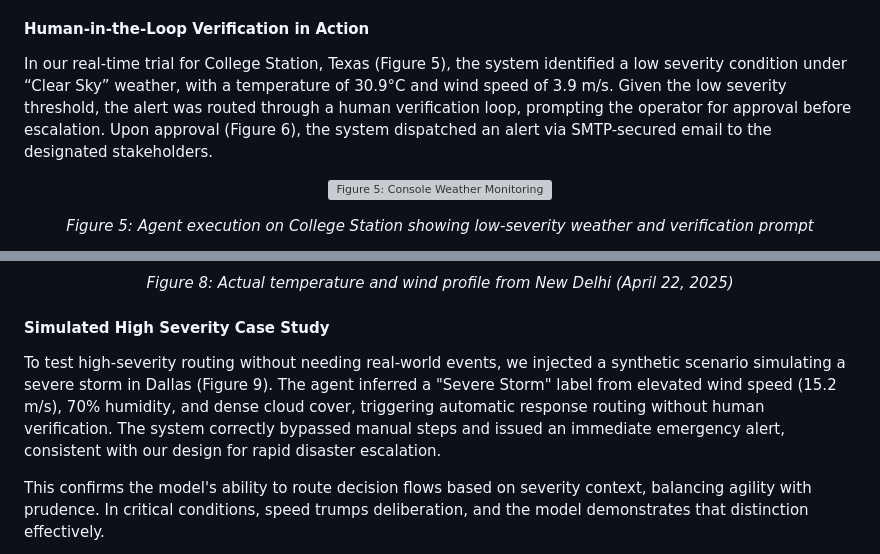
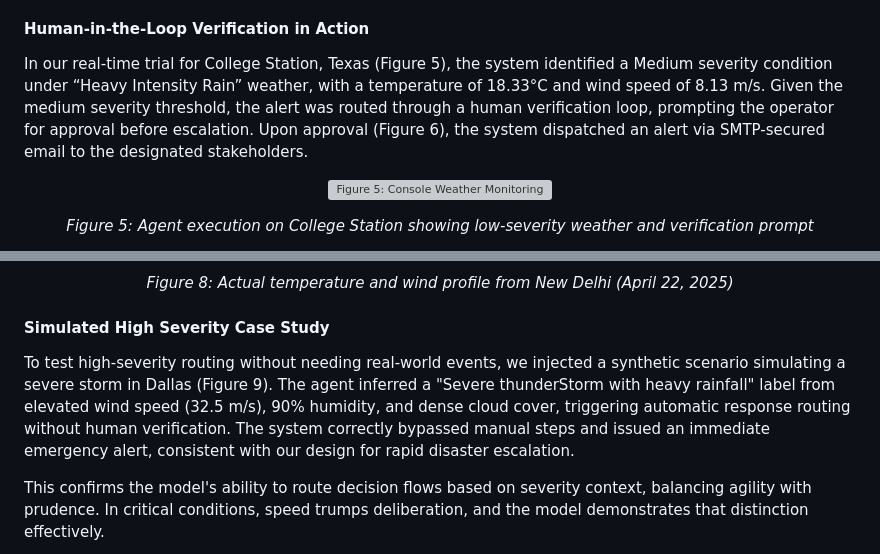
Before and after one commit to dyavadi8769/dyavadi8769.github.io, a Markdown page: contents/Results.md, 2 parts joined by grey strips. Rendered like a GitHub page; grey boxes are pictures that could not be loaded.

Commit message:
Updated Results

```diff
--- a/contents/Results.md
+++ b/contents/Results.md
@@ -62,7 +62,7 @@ Figure 4 illustrates the interactive control logic presented to the user at runt
 
 #### Human-in-the-Loop Verification in Action
 
-In our real-time trial for College Station, Texas (Figure 5), the system identified a low severity condition under “Clear Sky” weather, with a temperature of 30.9°C and wind speed of 3.9 m/s. Given the low severity threshold, the alert was routed through a human verification loop, prompting the operator for approval before escalation. Upon approval (Figure 6), the system dispatched an alert via SMTP-secured email to the designated stakeholders.
+In our real-time trial for College Station, Texas (Figure 5), the system identified a Medium severity condition under “Heavy Intensity Rain” weather, with a temperature of 18.33°C and wind speed of 8.13 m/s. Given the medium severity threshold, the alert was routed through a human verification loop, prompting the operator for approval before escalation. Upon approval (Figure 6), the system dispatched an alert via SMTP-secured email to the designated stakeholders.
 
 <p align="center">
   <img src="static/assets/img/monitor.jpg" alt="Figure 5: Console Weather Monitoring" width="700"/>
@@ -94,7 +94,7 @@ The quantitative accuracy of the classification was further supported by third-p
 
 #### Simulated High Severity Case Study
 
-To test high-severity routing without needing real-world events, we injected a synthetic scenario simulating a severe storm in Dallas (Figure 9). The agent inferred a "Severe Storm" label from elevated wind speed (15.2 m/s), 70% humidity, and dense cloud cover, triggering automatic response routing without human verification. The system correctly bypassed manual steps and issued an immediate emergency alert, consistent with our design for rapid disaster escalation.
+To test high-severity routing without needing real-world events, we injected a synthetic scenario simulating a severe storm in Dallas (Figure 9). The agent inferred a "Severe thunderStorm with heavy rainfall" label from elevated wind speed (32.5 m/s), 90% humidity, and dense cloud cover, triggering automatic response routing without human verification. The system correctly bypassed manual steps and issued an immediate emergency alert, consistent with our design for rapid disaster escalation.
 
 This confirms the model's ability to route decision flows based on severity context, balancing agility with prudence. In critical conditions, speed trumps deliberation, and the model demonstrates that distinction effectively.
 
```
